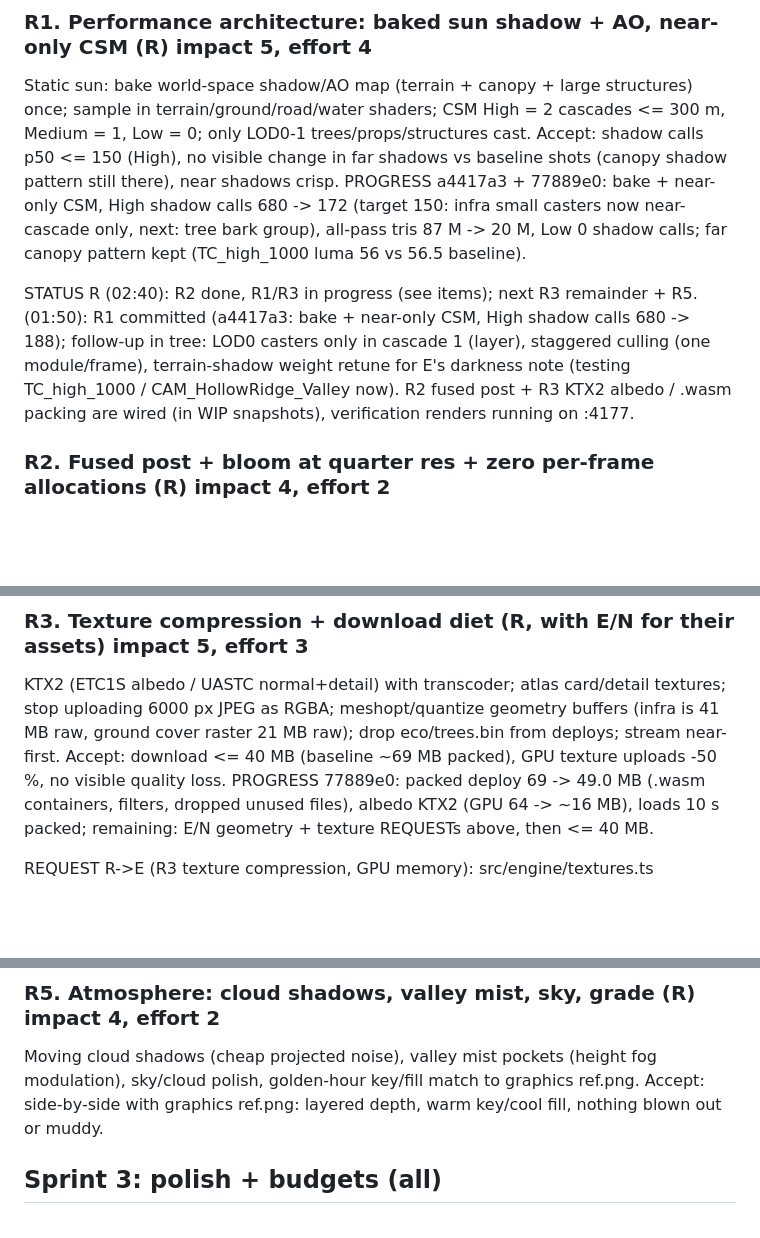
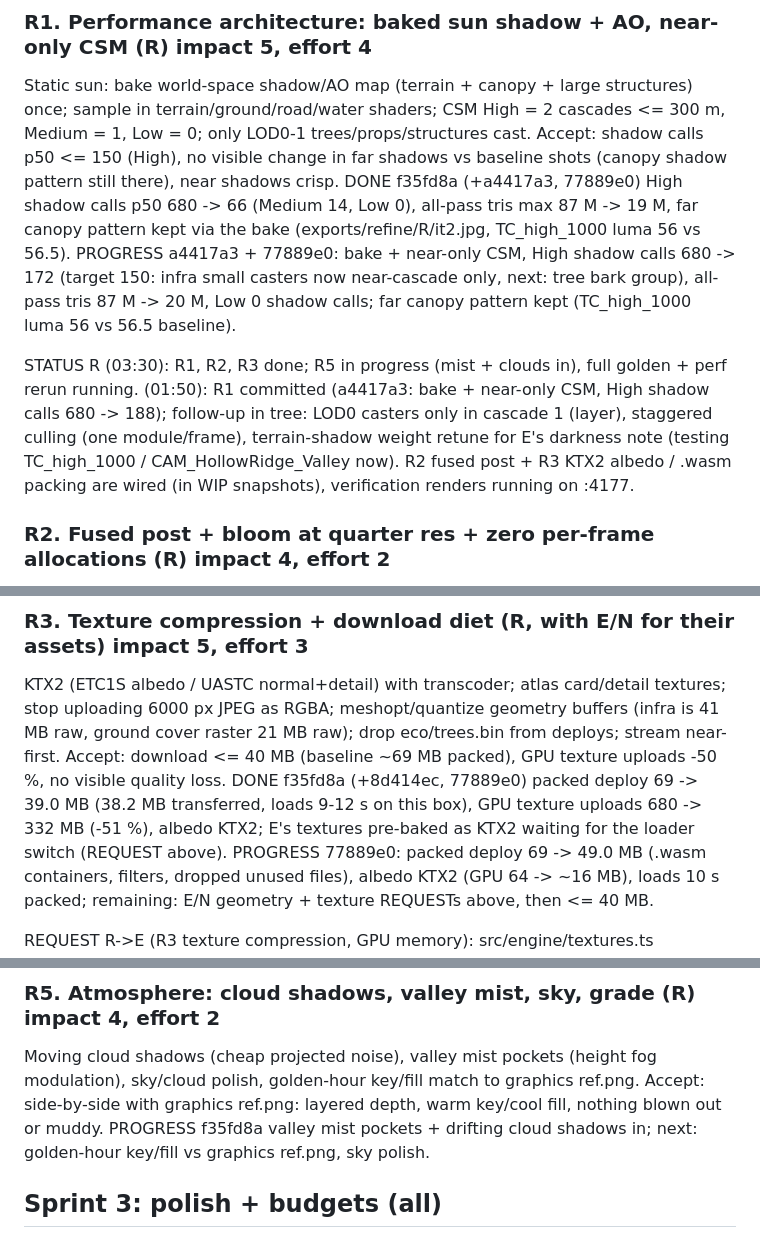
Before and after one commit to tysed1/blakes-map, a Markdown page: docs/refine/BOARD.md, 3 parts joined by grey strips. Drawn GitHub-style; blank space fills up the shorter version.

Commit message:
R: board (R1, R3 done; R5 progress)
Co-Authored-By: Claude Opus 5.5 <noreply@anthropic.com>
Claude-Session: https://claude.ai/code/session_01EXc4vTkCY4CT3DQs2Wg9Bb

```diff
--- a/docs/refine/BOARD.md
+++ b/docs/refine/BOARD.md
@@ -7,9 +7,10 @@ Mark progress by appending `DONE <commit> <note>` under an item. Re-read before
 
 ### R1. Performance architecture: baked sun shadow + AO, near-only CSM (R) impact 5, effort 4
 Static sun: bake world-space shadow/AO map (terrain + canopy + large structures) once; sample in terrain/ground/road/water shaders; CSM High = 2 cascades <= 300 m, Medium = 1, Low = 0; only LOD0-1 trees/props/structures cast. Accept: shadow calls p50 <= 150 (High), no visible change in far shadows vs baseline shots (canopy shadow pattern still there), near shadows crisp.
+DONE f35fd8a (+a4417a3, 77889e0) High shadow calls p50 680 -> 66 (Medium 14, Low 0), all-pass tris max 87 M -> 19 M, far canopy pattern kept via the bake (exports/refine/R/it2.jpg, TC_high_1000 luma 56 vs 56.5).
 PROGRESS a4417a3 + 77889e0: bake + near-only CSM, High shadow calls 680 -> 172 (target 150: infra small casters now near-cascade only, next: tree bark group), all-pass tris 87 M -> 20 M, Low 0 shadow calls; far canopy pattern kept (TC_high_1000 luma 56 vs 56.5 baseline).
 
-STATUS R (02:40): R2 done, R1/R3 in progress (see items); next R3 remainder + R5. (01:50): R1 committed (a4417a3: bake + near-only CSM, High shadow calls 680 -> 188); follow-up in tree: LOD0 casters only in cascade 1 (layer), staggered culling (one module/frame), terrain-shadow weight retune for E's darkness note (testing TC_high_1000 / CAM_HollowRidge_Valley now). R2 fused post + R3 KTX2 albedo / .wasm packing are wired (in WIP snapshots), verification renders running on :4177.
+STATUS R (03:30): R1, R2, R3 done; R5 in progress (mist + clouds in), full golden + perf rerun running. (01:50): R1 committed (a4417a3: bake + near-only CSM, High shadow calls 680 -> 188); follow-up in tree: LOD0 casters only in cascade 1 (layer), staggered culling (one module/frame), terrain-shadow weight retune for E's darkness note (testing TC_high_1000 / CAM_HollowRidge_Valley now). R2 fused post + R3 KTX2 albedo / .wasm packing are wired (in WIP snapshots), verification renders running on :4177.
 
 ### R2. Fused post + bloom at quarter res + zero per-frame allocations (R) impact 4, effort 2
 One uber pass (shafts + grade + vignette + sharpen), bloom quarter res; no `new Vector3/Matrix4` per frame in World3D/trees/infra/groundcover update paths (coordinate with N/E for their modules: R posts a patch request or the owners fix). Accept: post passes 3 -> <= 2 full-screen, identical look in golden shots, cull ms p50 unchanged or lower.
@@ -23,6 +24,7 @@ REQUEST R->N (per-frame allocations, R2): infra.ts update(): `camera.getWorldPos
 REQUEST R->E (cull budget 4 ms/frame): measured single update() cost after a 7-21 m camera move, SwiftShader box (docs: scratch diag): groundcover 17.6 ms at 30 m AGL over Hollow Ridge (3.5 ms at 3 m, 7.8 ms at 650 m), trees 6-9.5 ms, infra 0.3-5 ms. World3D now staggers the three modules (one per frame, each at 20 Hz), so each module's single update must stay <= ~4 ms: please budget gc.update (early-out on small moves, incremental tile updates) and trees.update.
 ### R3. Texture compression + download diet (R, with E/N for their assets) impact 5, effort 3
 KTX2 (ETC1S albedo / UASTC normal+detail) with transcoder; atlas card/detail textures; stop uploading 6000 px JPEG as RGBA; meshopt/quantize geometry buffers (infra is 41 MB raw, ground cover raster 21 MB raw); drop eco/trees.bin from deploys; stream near-first. Accept: download <= 40 MB (baseline ~69 MB packed), GPU texture uploads -50 %, no visible quality loss.
+DONE f35fd8a (+8d414ec, 77889e0) packed deploy 69 -> 39.0 MB (38.2 MB transferred, loads 9-12 s on this box), GPU texture uploads 680 -> 332 MB (-51 %), albedo KTX2; E's textures pre-baked as KTX2 waiting for the loader switch (REQUEST above).
 PROGRESS 77889e0: packed deploy 69 -> 49.0 MB (.wasm containers, filters, dropped unused files), albedo KTX2 (GPU 64 -> ~16 MB), loads 10 s packed; remaining: E/N geometry + texture REQUESTs above, then <= 40 MB.
 
 REQUEST R->E (R3 texture compression, GPU memory): src/engine/textures.ts `loadTexture(name, source, {srgb, anisotropy, wrap}) -> Promise<Texture>` returns a Basis KTX2 texture (native block format, ~4-8x less VRAM) when `name` is live in world/ktx2.json, else the source image. KTX2 builds already baked (`node tools/pipeline/ktx2_bake.mjs`): groundcover/props_albedo (ETC1S), groundcover/props_normal, terrain/detail_{grass,forest,rock,soil} (UASTC, alpha = height kept). To switch: load them through loadTexture in groundcover.ts / terrainMaterial.ts (async: assign `material.map`/uniform when the promise resolves) and flip `live` to true for those entries in tools/pipeline/ktx2_bake.mjs, then rerun it (it rewrites world/ktx2.json). Note KTX2 textures are Y-flipped at encode, so UVs match the flipY=true image path.
@@ -97,6 +99,7 @@ Octahedral impostors per species replacing LOD3/4; CDLOD/clipmap terrain with ve
 
 ### R5. Atmosphere: cloud shadows, valley mist, sky, grade (R) impact 4, effort 2
 Moving cloud shadows (cheap projected noise), valley mist pockets (height fog modulation), sky/cloud polish, golden-hour key/fill match to graphics ref.png. Accept: side-by-side with graphics ref.png: layered depth, warm key/cool fill, nothing blown out or muddy.
+PROGRESS f35fd8a valley mist pockets + drifting cloud shadows in; next: golden-hour key/fill vs graphics ref.png, sky polish.
 
 ## Sprint 3: polish + budgets (all)
 Worst remaining golden shots, regressions, budgets on every preset, auto preset pick, Safari/Firefox check (lead).
```
